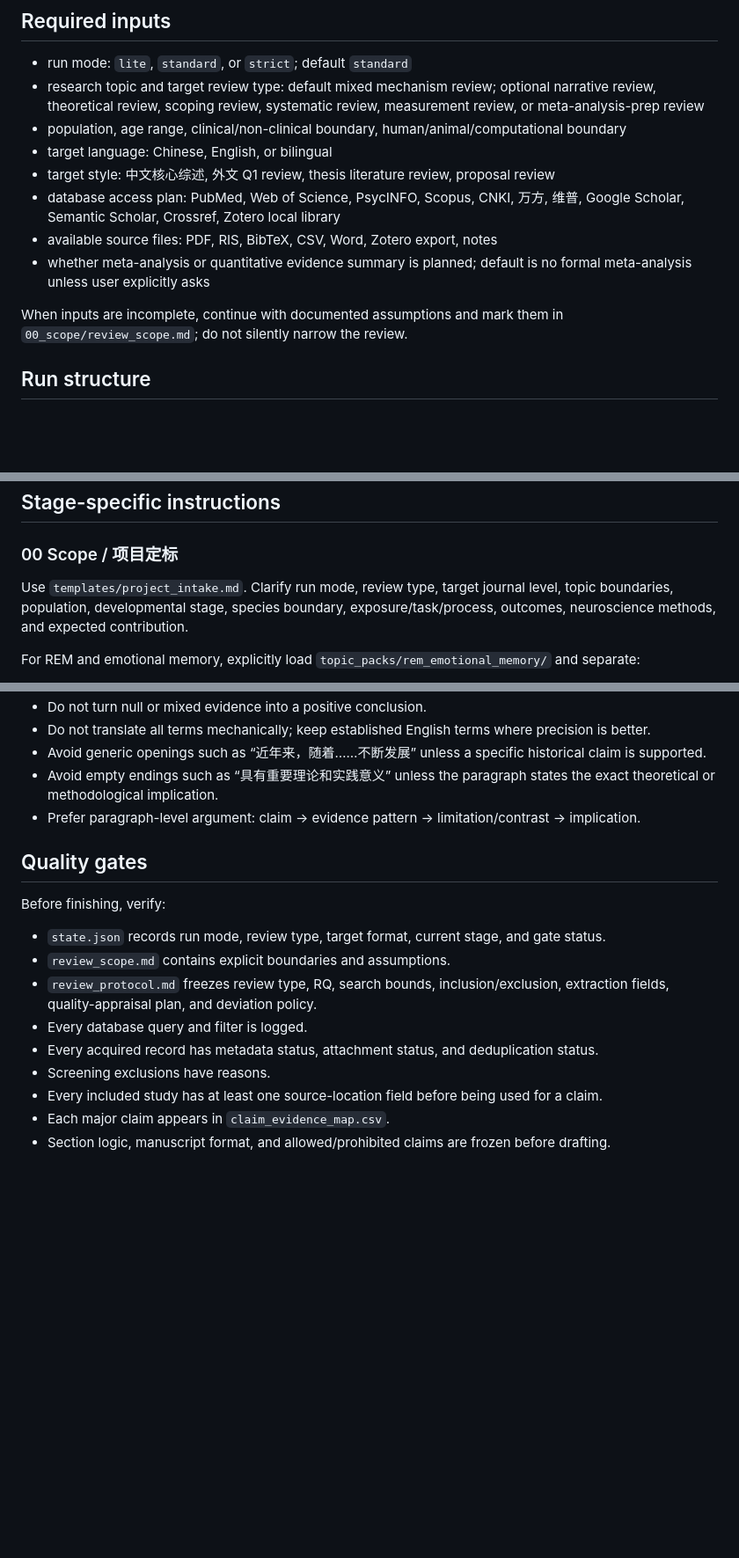
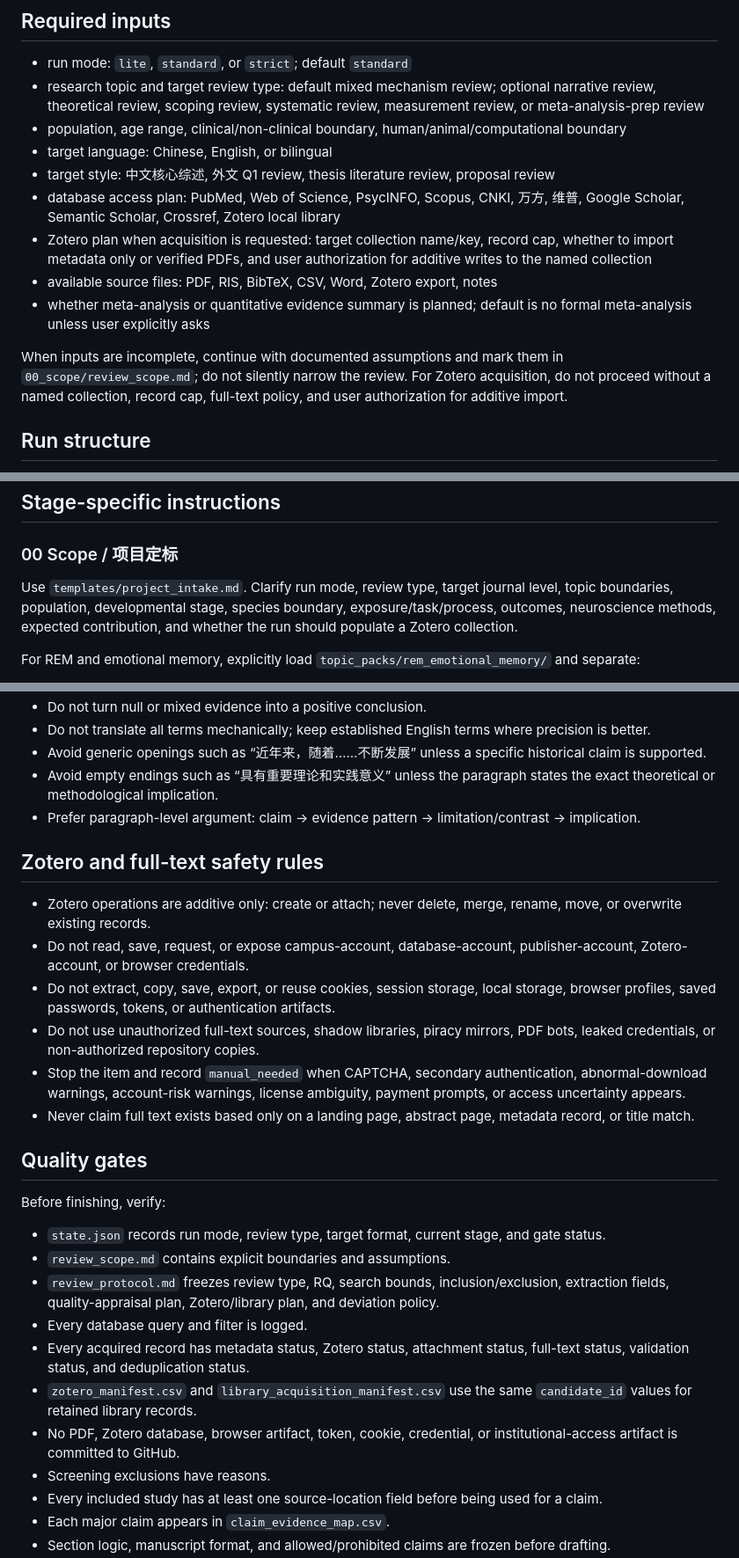
Before and after one commit to nayunzhishui/psychology-research-pipeline, a Markdown page: psych-cog-neuro-review/SKILL.md, 3 parts joined by grey strips. Shown at 88% size. Rendered like a GitHub page; blank space fills up the shorter version.

```diff
--- a/psych-cog-neuro-review/SKILL.md
+++ b/psych-cog-neuro-review/SKILL.md
@@ -60,10 +62,11 @@ Do not silently downgrade a user-requested `strict` run. If access or time makes
 - target language: Chinese, English, or bilingual
 - target style: 中文核心综述, 外文 Q1 review, thesis literature review, proposal review
 - database access plan: PubMed, Web of Science, PsycINFO, Scopus, CNKI, 万方, 维普, Google Scholar, Semantic Scholar, Crossref, Zotero local library
+- Zotero plan when acquisition is requested: target collection name/key, record cap, whether to import metadata only or verified PDFs, and user authorization for additive writes to the named collection
 - available source files: PDF, RIS, BibTeX, CSV, Word, Zotero export, notes
 - whether meta-analysis or quantitative evidence summary is planned; default is no formal meta-analysis unless user explicitly asks
 
-When inputs are incomplete, continue with documented assumptions and mark them in `00_scope/review_scope.md`; do not silently narrow the review.
+When inputs are incomplete, continue with documented assumptions and mark them in `00_scope/review_scope.md`; do not silently narrow the review. For Zotero acquisition, do not proceed without a named collection, record cap, full-text policy, and user authorization for additive import.
 
 ## Run structure
 
@@ -154,7 +158,7 @@ For every stage:
 
 ### 00 Scope / 项目定标
 
-Use `templates/project_intake.md`. Clarify run mode, review type, target journal level, topic boundaries, population, developmental stage, species boundary, exposure/task/process, outcomes, neuroscience methods, and expected contribution.
+Use `templates/project_intake.md`. Clarify run mode, review type, target journal level, topic boundaries, population, developmental stage, species boundary, exposure/task/process, outcomes, neuroscience methods, expected contribution, and whether the run should populate a Zotero collection.
 
 For REM and emotional memory, explicitly load `topic_packs/rem_emotional_memory/` and separate:
 
@@ -248,15 +265,26 @@ For each eligible study, extract fields when available:
 - Avoid empty endings such as “具有重要理论和实践意义” unless the paragraph states the exact theoretical or methodological implication.
 - Prefer paragraph-level argument: claim → evidence pattern → limitation/contrast → implication.
 
+## Zotero and full-text safety rules
+
+- Zotero operations are additive only: create or attach; never delete, merge, rename, move, or overwrite existing records.
+- Do not read, save, request, or expose campus-account, database-account, publisher-account, Zotero-account, or browser credentials.
+- Do not extract, copy, save, export, or reuse cookies, session storage, local storage, browser profiles, saved passwords, tokens, or authentication artifacts.
+- Do not use unauthorized full-text sources, shadow libraries, piracy mirrors, PDF bots, leaked credentials, or non-authorized repository copies.
+- Stop the item and record `manual_needed` when CAPTCHA, secondary authentication, abnormal-download warnings, account-risk warnings, license ambiguity, payment prompts, or access uncertainty appears.
+- Never claim full text exists based only on a landing page, abstract page, metadata record, or title match.
+
 ## Quality gates
 
 Before finishing, verify:
 
 - `state.json` records run mode, review type, target format, current stage, and gate status.
 - `review_scope.md` contains explicit boundaries and assumptions.
-- `review_protocol.md` freezes review type, RQ, search bounds, inclusion/exclusion, extraction fields, quality-appraisal plan, and deviation policy.
+- `review_protocol.md` freezes review type, RQ, search bounds, inclusion/exclusion, extraction fields, quality-appraisal plan, Zotero/library plan, and deviation policy.
 - Every database query and filter is logged.
-- Every acquired record has metadata status, attachment status, and deduplication status.
+- Every acquired record has metadata status, Zotero status, attachment status, full-text status, validation status, and deduplication status.
+- `zotero_manifest.csv` and `library_acquisition_manifest.csv` use the same `candidate_id` values for retained library records.
+- No PDF, Zotero database, browser artifact, token, cookie, credential, or institutional-access artifact is committed to GitHub.
 - Screening exclusions have reasons.
 - Every included study has at least one source-location field before being used for a claim.
 - Each major claim appears in `claim_evidence_map.csv`.
```
Also changed, not shown: other parts of psych-cog-neuro-review/SKILL.md (+26 -10 lines).
